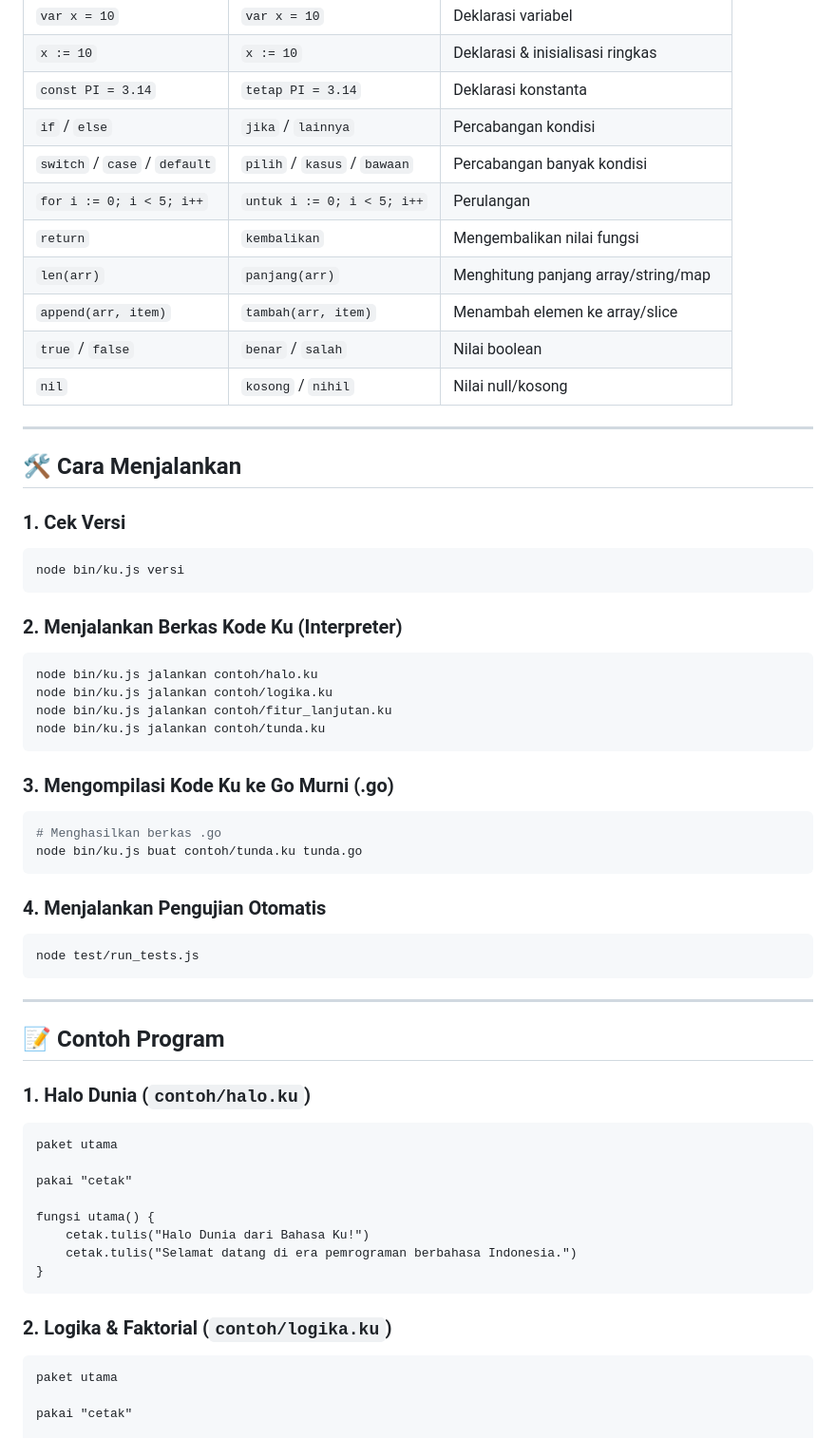
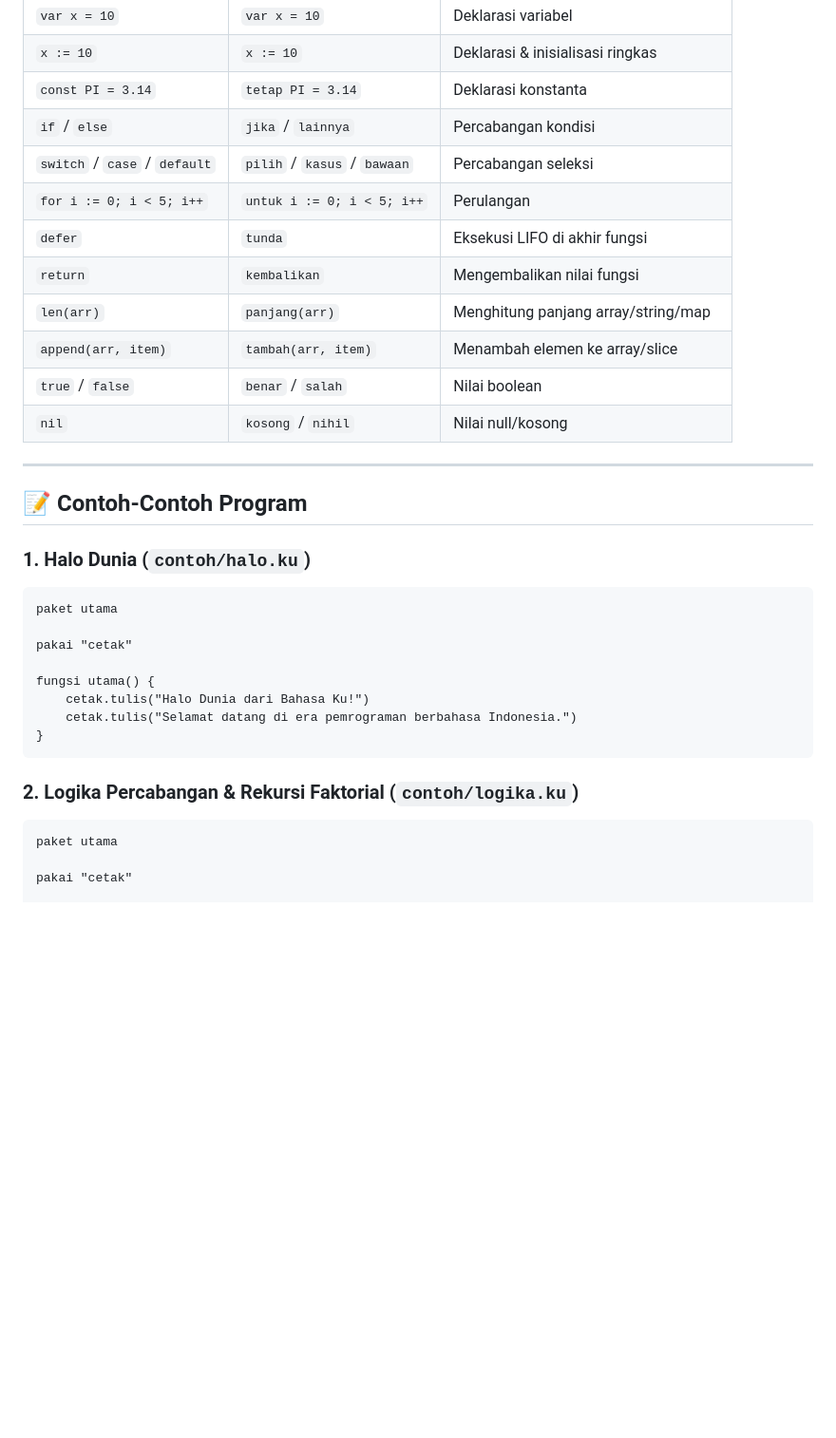
Before and after one commit to zufarrizal/Bahasa-Ku, a Markdown page: README.md, the part around one of its changes. Shown at 95% size. Drawn GitHub-style; blank space fills up the shorter version.

````diff
--- a/README.md
+++ b/README.md
@@ -64,8 +64,9 @@ ku versi
 | `x := 10` | `x := 10` | Deklarasi & inisialisasi ringkas |
 | `const PI = 3.14` | `tetap PI = 3.14` | Deklarasi konstanta |
 | `if` / `else` | `jika` / `lainnya` | Percabangan kondisi |
-| `switch` / `case` / `default` | `pilih` / `kasus` / `bawaan` | Percabangan banyak kondisi |
+| `switch` / `case` / `default` | `pilih` / `kasus` / `bawaan` | Percabangan seleksi |
 | `for i := 0; i < 5; i++` | `untuk i := 0; i < 5; i++` | Perulangan |
+| `defer` | `tunda` | Eksekusi LIFO di akhir fungsi |
 | `return` | `kembalikan` | Mengembalikan nilai fungsi |
 | `len(arr)` | `panjang(arr)` | Menghitung panjang array/string/map |
 | `append(arr, item)` | `tambah(arr, item)` | Menambah elemen ke array/slice |
@@ -74,35 +75,7 @@ ku versi
 
 ---
 
-## 🛠️ Cara Menjalankan
-
-### 1. Cek Versi
-```bash
-node bin/ku.js versi
-```
-
-### 2. Menjalankan Berkas Kode Ku (Interpreter)
-```bash
-node bin/ku.js jalankan contoh/halo.ku
-node bin/ku.js jalankan contoh/logika.ku
-node bin/ku.js jalankan contoh/fitur_lanjutan.ku
-node bin/ku.js jalankan contoh/tunda.ku
-```
-
-### 3. Mengompilasi Kode Ku ke Go Murni (.go)
-```bash
-# Menghasilkan berkas .go
-node bin/ku.js buat contoh/tunda.ku tunda.go
-```
-
-### 4. Menjalankan Pengujian Otomatis
-```bash
-node test/run_tests.js
-```
-
----
-
-## 📝 Contoh Program
+## 📝 Contoh-Contoh Program
 
 ### 1. Halo Dunia (`contoh/halo.ku`)
 ```ku
@@ -116,7 +89,7 @@ fungsi utama() {
 }
 ```
 
-### 2. Logika & Faktorial (`contoh/logika.ku`)
+### 2. Logika Percabangan & Rekursi Faktorial (`contoh/logika.ku`)
 ```ku
 paket utama
 
````
Also changed, not shown: other parts of README.md (+117 -29 lines).
